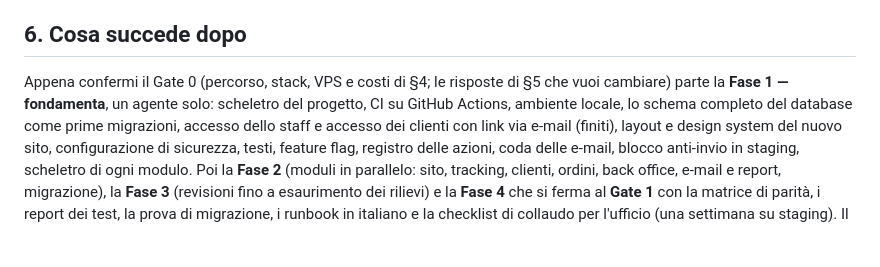
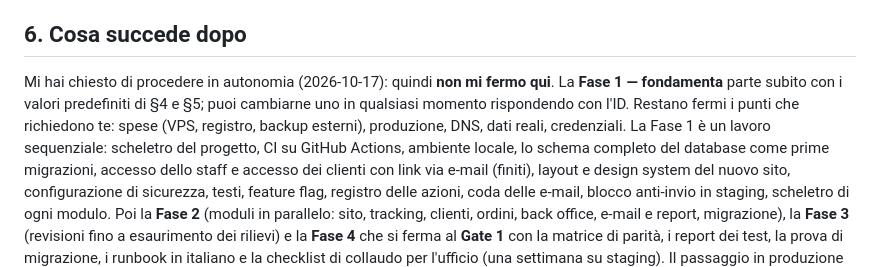
Before and after one commit to FrancescoCorbosiero/ls-web, a Markdown page: docs/gates/gate-0.md, the part around the change. GitHub-like rendering; blank space fills up the shorter version.

Commit message:
Plan §Status and Gate 0 summary: the owner asked to proceed autonomously
Co-Authored-By: Claude Fable 5.1 <noreply@anthropic.com>
Claude-Session: https://claude.ai/code/session_01PWZFpoGwn4B5sCxR2tNAFM

```diff
--- a/docs/gates/gate-0.md
+++ b/docs/gates/gate-0.md
@@ -130,8 +130,11 @@ indirizzi né servire report).
 
 ## 6. Cosa succede dopo
 
-Appena confermi il Gate 0 (percorso, stack, VPS e costi di §4; le risposte di §5 che vuoi
-cambiare) parte la **Fase 1 — fondamenta**, un agente solo: scheletro del progetto, CI su
+Mi hai chiesto di procedere in autonomia (2026-10-17): quindi **non mi fermo qui**. La
+**Fase 1 — fondamenta** parte subito con i valori predefiniti di §4 e §5; puoi cambiarne
+uno in qualsiasi momento rispondendo con l'ID. Restano fermi i punti che richiedono te:
+spese (VPS, registro, backup esterni), produzione, DNS, dati reali, credenziali. La Fase 1
+è un lavoro sequenziale: scheletro del progetto, CI su
 GitHub Actions, ambiente locale, lo schema completo del database come prime migrazioni,
 accesso dello staff e accesso dei clienti con link via e-mail (finiti), layout e
 design system del nuovo sito, configurazione di sicurezza, testi, feature flag, registro
```
Also changed, not shown: docs/plan.md (+2 -2 lines).
